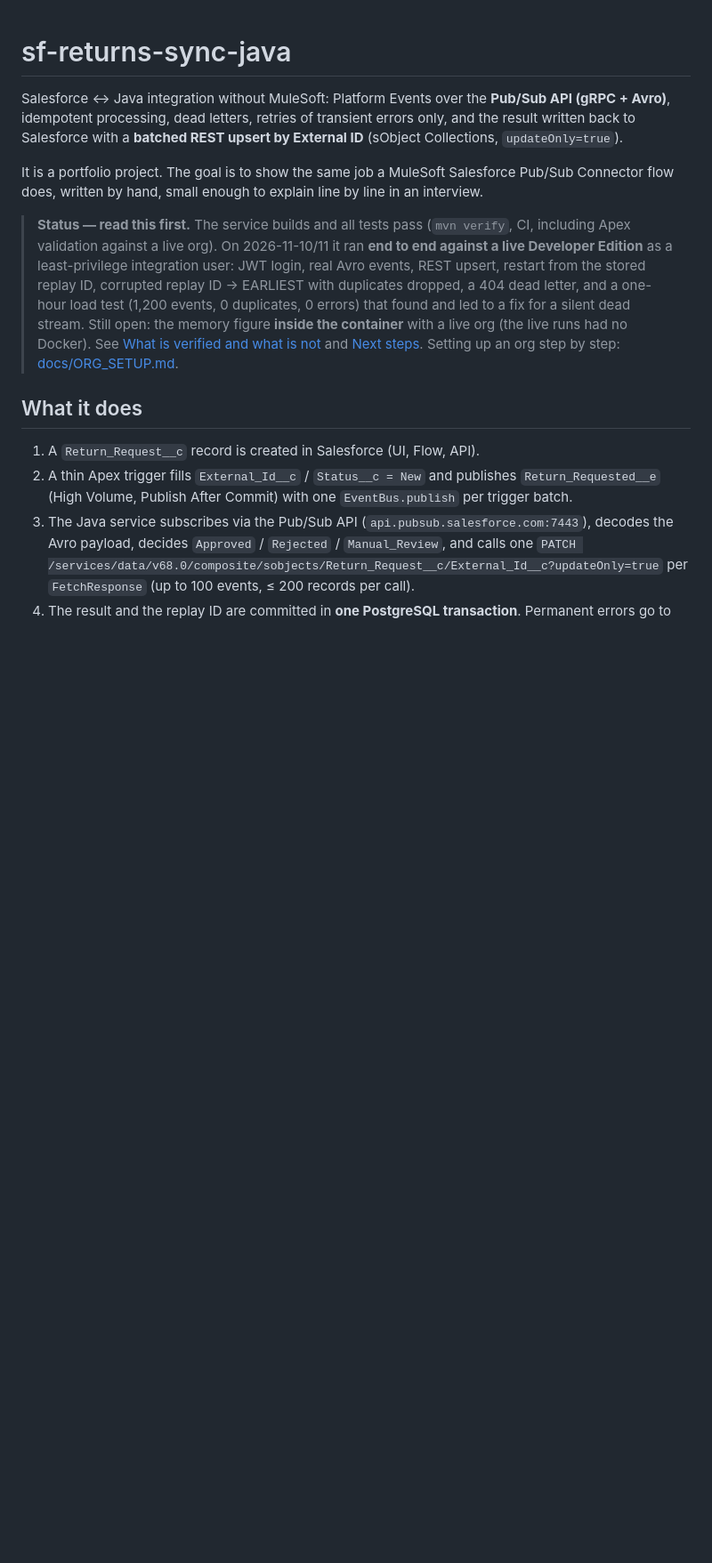
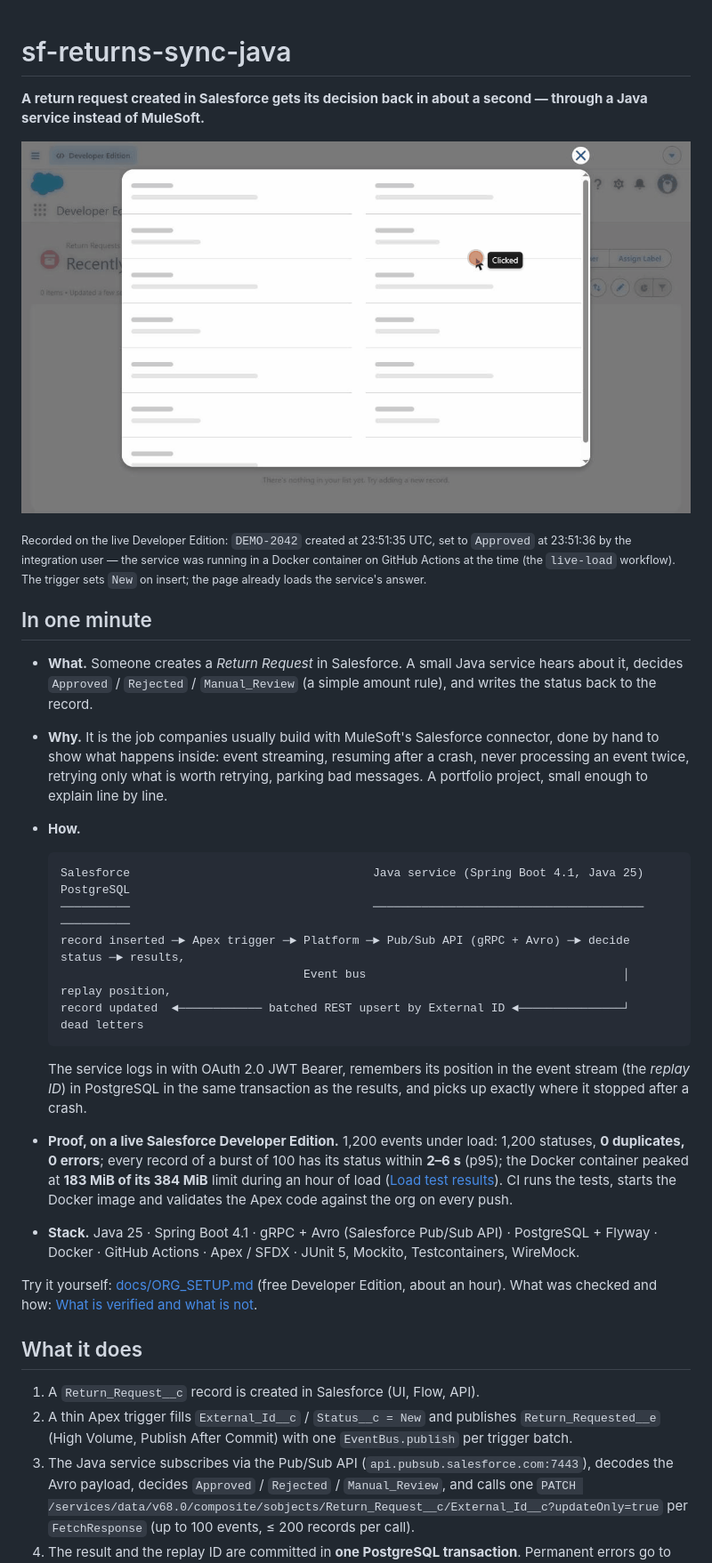
Before and after one commit to a-kamalov781/sf-returns-sync-java, a Markdown page: README.md, the part around one of its changes. Shown at 89% size. Drawn GitHub-style; pictures changed too: docs/demo.gif (added); blank space fills up the shorter version.

````diff
--- a/README.md
+++ b/README.md
@@ -1,20 +1,42 @@
 # sf-returns-sync-java
 
-Salesforce ↔ Java integration without MuleSoft: Platform Events over the **Pub/Sub API (gRPC + Avro)**,
-idempotent processing, dead letters, retries of transient errors only, and the result written back to
-Salesforce with a **batched REST upsert by External ID** (sObject Collections, `updateOnly=true`).
+**A return request created in Salesforce gets its decision back in about a second — through a Java service
+instead of MuleSoft.**
 
-It is a portfolio project. The goal is to show the same job a MuleSoft Salesforce Pub/Sub Connector flow does,
-written by hand, small enough to explain line by line in an interview.
+![Demo: a return request is created in Salesforce; when its page opens the status is already Approved](docs/demo.gif)
 
-> **Status — read this first.** The service builds and all tests pass (`mvn verify`, CI, including Apex
-> validation against a live org). On 2026-11-10/11 it ran **end to end against a live Developer Edition** as a
-> least-privilege integration user: JWT login, real Avro events, REST upsert, restart from the stored replay ID,
-> corrupted replay ID → EARLIEST with duplicates dropped, a 404 dead letter, and a one-hour load test (1,200 events,
-> 0 duplicates, 0 errors) that found and led to a fix for a silent dead stream. Still open: the memory figure
-> **inside the container** with a live org (the live runs had no Docker).
-> See [What is verified and what is not](#what-is-verified-and-what-is-not) and [Next steps](#next-steps).
-> Setting up an org step by step: [docs/ORG_SETUP.md](docs/ORG_SETUP.md).
+<sub>Recorded on the live Developer Edition: `DEMO-2042` created at 23:51:35 UTC, set to `Approved` at 23:51:36 by
+the integration user — the service was running in a Docker container on GitHub Actions at the time
+(the `live-load` workflow). The trigger sets `New` on insert; the page already loads the service's answer.</sub>
+
+## In one minute
+
+- **What.** Someone creates a *Return Request* in Salesforce. A small Java service hears about it, decides
+  `Approved` / `Rejected` / `Manual_Review` (a simple amount rule), and writes the status back to the record.
+- **Why.** It is the job companies usually build with MuleSoft's Salesforce connector, done by hand to show what
+  happens inside: event streaming, resuming after a crash, never processing an event twice, retrying only what is
+  worth retrying, parking bad messages. A portfolio project, small enough to explain line by line.
+- **How.**
+
+  ```
+  Salesforce                                   Java service (Spring Boot 4.1, Java 25)          PostgreSQL
+  ──────────                                   ───────────────────────────────────────          ──────────
+  record inserted ─► Apex trigger ─► Platform ─► Pub/Sub API (gRPC + Avro) ─► decide status ─► results,
+                                     Event bus                                     │            replay position,
+  record updated  ◄──────────── batched REST upsert by External ID ◄───────────────┘            dead letters
+  ```
+
+  The service logs in with OAuth 2.0 JWT Bearer, remembers its position in the event stream (the *replay ID*) in
+  PostgreSQL in the same transaction as the results, and picks up exactly where it stopped after a crash.
+- **Proof, on a live Salesforce Developer Edition.** 1,200 events under load: 1,200 statuses, **0 duplicates,
+  0 errors**; every record of a burst of 100 has its status within **2–6 s** (p95); the Docker container peaked
+  at **183 MiB of its 384 MiB** limit during an hour of load ([Load test results](#load-test-results)). CI runs
+  the tests, starts the Docker image and validates the Apex code against the org on every push.
+- **Stack.** Java 25 · Spring Boot 4.1 · gRPC + Avro (Salesforce Pub/Sub API) · PostgreSQL + Flyway · Docker ·
+  GitHub Actions · Apex / SFDX · JUnit 5, Mockito, Testcontainers, WireMock.
+
+Try it yourself: [docs/ORG_SETUP.md](docs/ORG_SETUP.md) (free Developer Edition, about an hour). What was checked
+and how: [What is verified and what is not](#what-is-verified-and-what-is-not).
 
 ## What it does
 
````
Also changed, not shown: other parts of README.md (+38 -20 lines), docs/LOAD_TEST.md (+9 -3 lines), docs/ORG_SETUP.md (+8 -4 lines), 3 other files.
